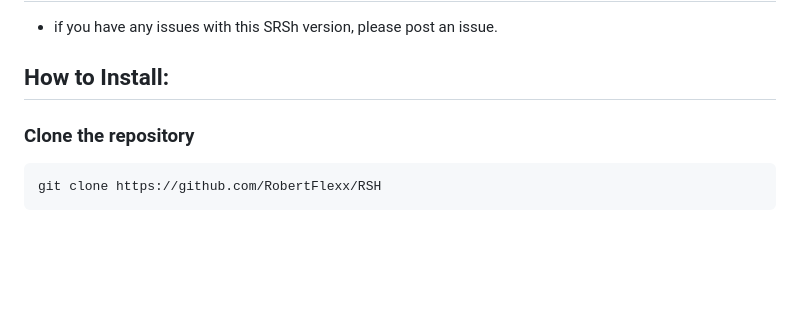
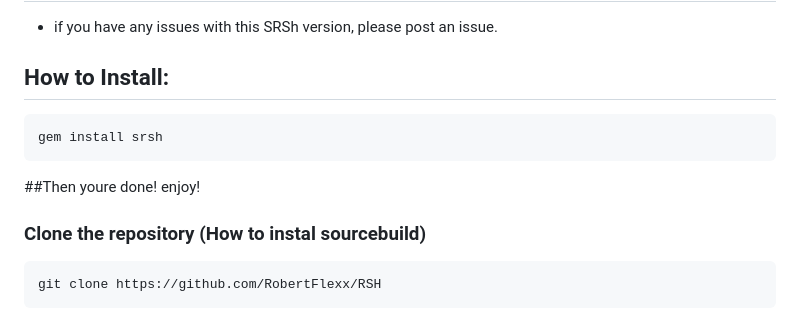
Before and after one commit to RobertFlexx/RSH, a Markdown page: README.md, the part around the change. GitHub-like rendering; blank space fills up the shorter version.

Commit message:
Revise installation instructions in README
Updated installation instructions and fixed formatting.

````diff
--- a/README.md
+++ b/README.md
@@ -14,8 +14,12 @@ The code itself is written by RobertFlexx, but the comments are written by ChatG
 * if you have any issues with this SRSh version, please post an issue.
 
 ## How to Install:
+```console
+gem install srsh
+```
+##Then youre done! enjoy!
 
-### Clone the repository
+### Clone the repository (How to instal sourcebuild)
 
 ```console
 git clone https://github.com/RobertFlexx/RSH
````
